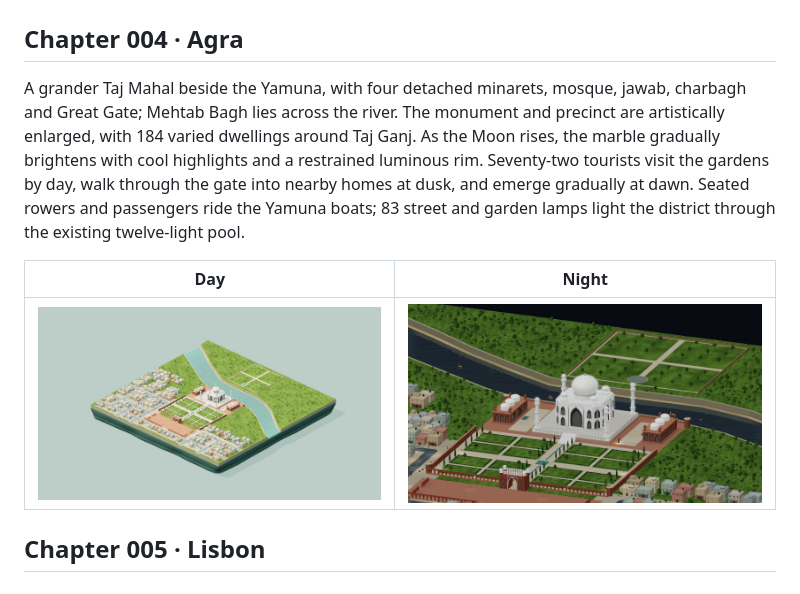
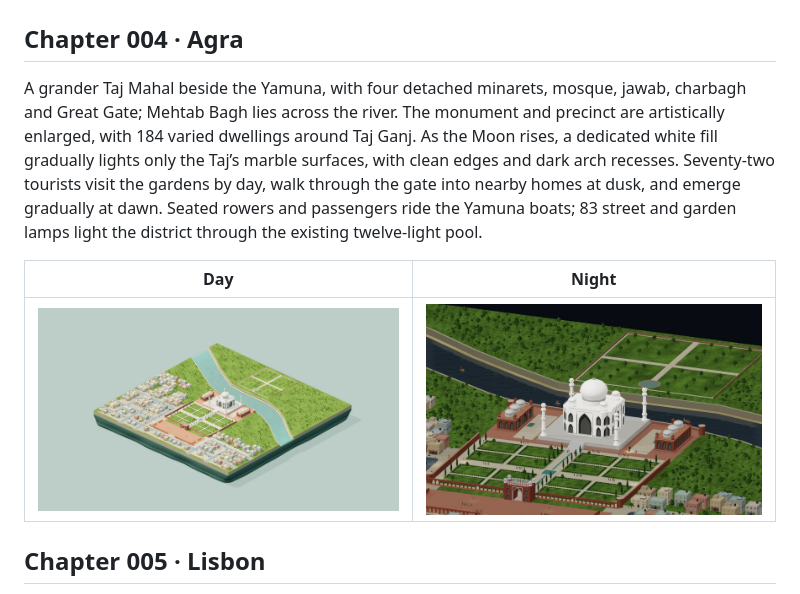
Before and after one commit to hckmstrrahul/rpg-isomaptric, a Markdown page: README.md, the part around the change. Rendered like a GitHub page; pictures changed too: docs/media/agra-night.jpg.

```diff
--- a/README.md
+++ b/README.md
@@ -80,7 +80,7 @@ The inland Cubbon Park civic district: a larger Vidhana Soudha, Attara Kacheri,
 
 ## Chapter 004 · Agra
 
-A grander Taj Mahal beside the Yamuna, with four detached minarets, mosque, jawab, charbagh and Great Gate; Mehtab Bagh lies across the river. The monument and precinct are artistically enlarged, with 184 varied dwellings around Taj Ganj. As the Moon rises, the marble gradually brightens with cool highlights and a restrained luminous rim. Seventy-two tourists visit the gardens by day, walk through the gate into nearby homes at dusk, and emerge gradually at dawn. Seated rowers and passengers ride the Yamuna boats; 83 street and garden lamps light the district through the existing twelve-light pool.
+A grander Taj Mahal beside the Yamuna, with four detached minarets, mosque, jawab, charbagh and Great Gate; Mehtab Bagh lies across the river. The monument and precinct are artistically enlarged, with 184 varied dwellings around Taj Ganj. As the Moon rises, a dedicated white fill gradually lights only the Taj’s marble surfaces, with clean edges and dark arch recesses. Seventy-two tourists visit the gardens by day, walk through the gate into nearby homes at dusk, and emerge gradually at dawn. Seated rowers and passengers ride the Yamuna boats; 83 street and garden lamps light the district through the existing twelve-light pool.
 
 | Day | Night |
 | --- | --- |
```
Also changed, not shown: docs/RELEASE.md (+5 -0 lines), docs/taj-white-review.md (added, +7 -0 lines), 5 other files.
